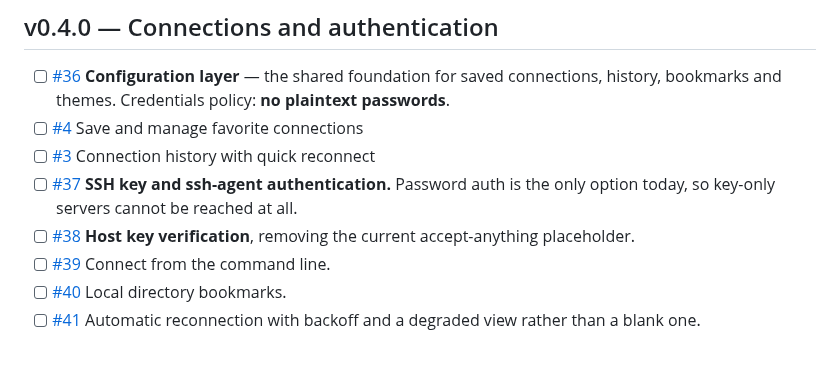
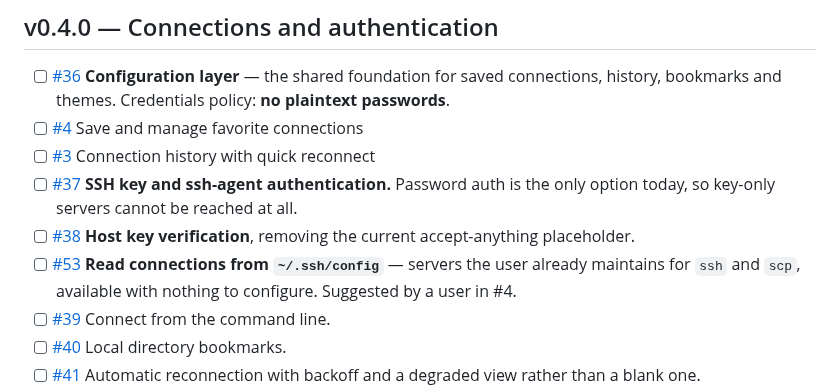
Before and after one commit to MawCeron/lazyftp, a Markdown page: ROADMAP.md, the part around the change. Rendered like a GitHub page; blank space fills up the shorter version.

Commit message:
docs: add ssh_config support to the roadmap
Reading ~/.ssh/config gives SFTP users their existing server list with
nothing to configure, and keeps secrets delegated to keys rather than
stored by lazyftp.

Suggested by a user on issue #4.

Refs #53

```diff
--- a/ROADMAP.md
+++ b/ROADMAP.md
@@ -91,6 +91,8 @@ Requires extending the client interface with rename and remove operations.
 - [ ] [#37](https://github.com/MawCeron/lazyftp/issues/37) **SSH key and ssh-agent authentication.** Password auth is the only option today,
       so key-only servers cannot be reached at all.
 - [ ] [#38](https://github.com/MawCeron/lazyftp/issues/38) **Host key verification**, removing the current accept-anything placeholder.
+- [ ] [#53](https://github.com/MawCeron/lazyftp/issues/53) **Read connections from `~/.ssh/config`** — servers the user already maintains for
+      `ssh` and `scp`, available with nothing to configure. Suggested by a user in #4.
 - [ ] [#39](https://github.com/MawCeron/lazyftp/issues/39) Connect from the command line.
 - [ ] [#40](https://github.com/MawCeron/lazyftp/issues/40) Local directory bookmarks.
 - [ ] [#41](https://github.com/MawCeron/lazyftp/issues/41) Automatic reconnection with backoff and a degraded view rather than a blank one.
```
